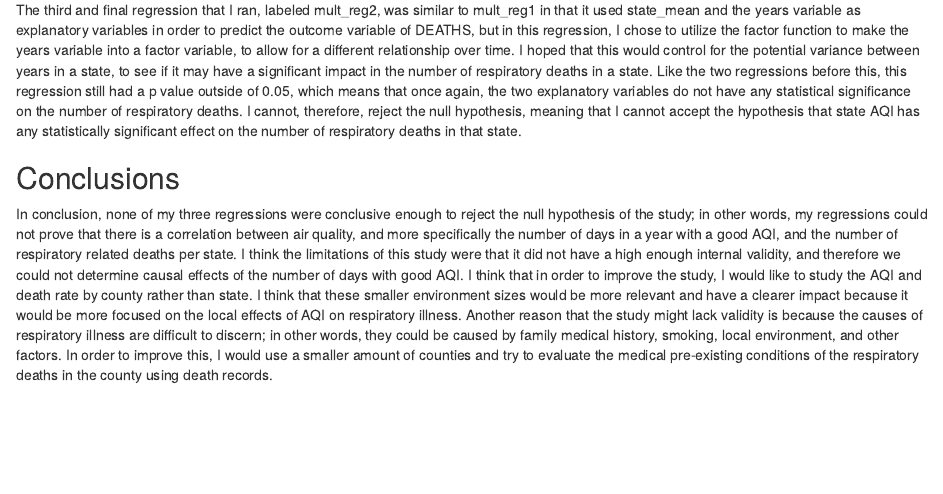
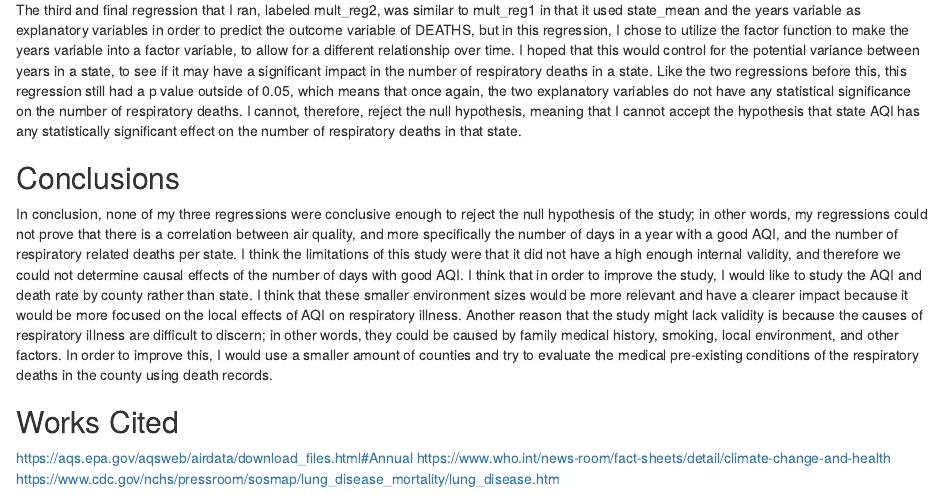
Before and after one commit to bridgetgalloway/gov50-final-project, an R Markdown document (index.Rmd): the page in a window 1100 px wide, from 5740 px down. Rendered offline with R 4.5, knitr and Pandoc, with nearby package versions; drawn as R Markdown's standard HTML page in place of the format the file asks for; some code elsewhere in the file could not run offline.

Commit message:
final + works cited

```diff
--- a/index.Rmd
+++ b/index.Rmd
@@ -111,3 +111,8 @@ modelsummary::modelsummary(list(mult_reg1, reg1, mult_reg2),
 ## Conclusions
 
   In conclusion, none of my three regressions were conclusive enough to reject the null hypothesis of the study; in other words, my regressions could not prove that there is a correlation between air quality, and more specifically the number of days in a year with a good AQI, and the number of respiratory related deaths per state. I think the limitations of this study were that it did not have a high enough internal validity, and therefore we could not determine causal effects of the number of days with good AQI. I think that in order to improve the study, I would like to study the AQI and death rate by county rather than state. I think that these smaller environment sizes would be more relevant and have a clearer impact because it would be more focused on the local effects of AQI on respiratory illness. Another reason that the study might lack validity is because the causes of respiratory illness are difficult to discern; in other words, they could be caused by family medical history, smoking, local environment, and other factors. In order to improve this, I would use a smaller amount of counties and try to evaluate the medical pre-existing conditions of the respiratory deaths in the county using death records.
+
+## Works Cited
+https://aqs.epa.gov/aqsweb/airdata/download_files.html#Annual
+https://www.who.int/news-room/fact-sheets/detail/climate-change-and-health
+https://www.cdc.gov/nchs/pressroom/sosmap/lung_disease_mortality/lung_disease.htm
```
Also changed, not shown: index.html.
